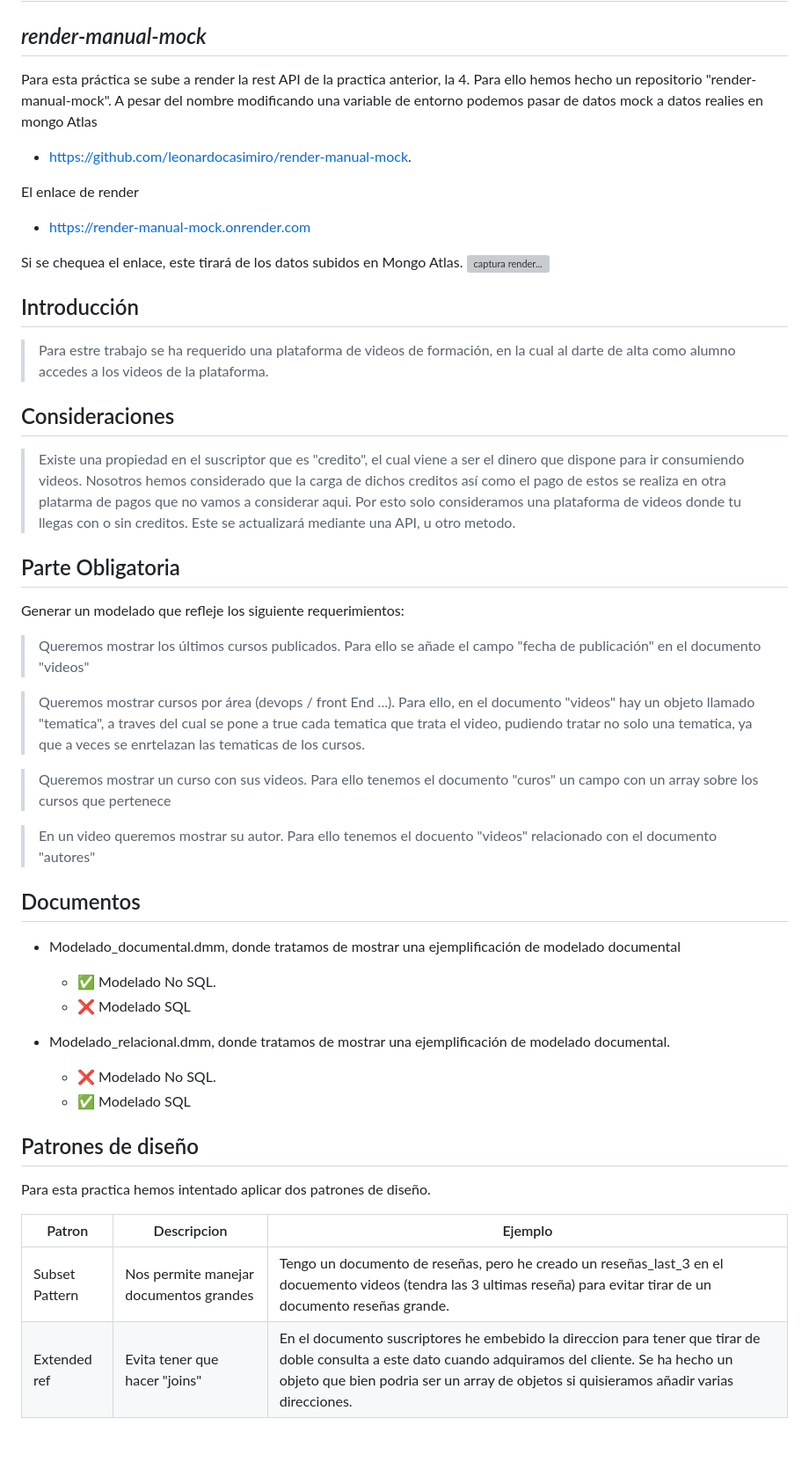
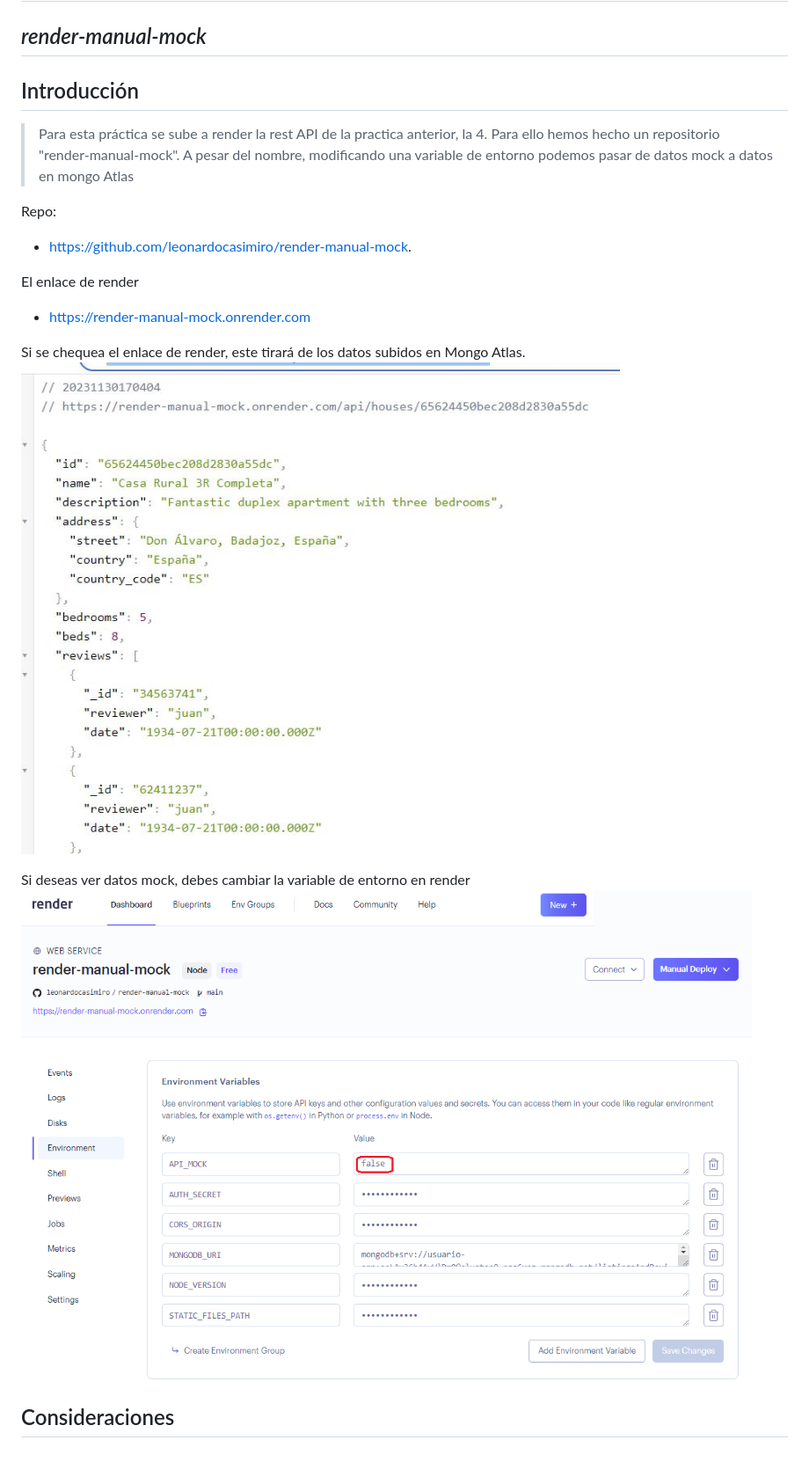
Before and after one commit to leonardocasimiro/render-manual-mock, a Markdown page: README.md, the part around the change. Shown: that part at 88% size. GitHub-like rendering; pictures changed too: img/get_by_id.JPG (added); grey boxes are pictures that could not be loaded.

Commit message:
actualiza el readme

```diff
--- a/README.md
+++ b/README.md
@@ -1,50 +1,21 @@
 # Bootcamp Backend III - [Documental] Módulo 5 - Cloud – Laboratorio
 ## _render-manual-mock_
+## Introducción
 
-Para esta práctica se sube a render la rest API de la practica anterior, la 4.
-Para ello hemos hecho un repositorio "render-manual-mock". A pesar del nombre modificando una variable de entorno podemos pasar de datos mock a datos realies en mongo Atlas
+> Para esta práctica se sube a render la rest API de la practica anterior, la 4.
+Para ello hemos hecho un repositorio "render-manual-mock". A pesar del nombre, modificando una variable de entorno podemos pasar de datos mock a datos en mongo Atlas
+
+Repo:
 - https://github.com/leonardocasimiro/render-manual-mock.
 
 El enlace de render
 - https://render-manual-mock.onrender.com
 
-Si se chequea el enlace, este tirará de los datos subidos en Mongo Atlas.
-![captura render...](./img/render-a.png)
-
-## Introducción
+Si se chequea el enlace de render, este tirará de los datos subidos en Mongo Atlas.
+![Alt text](./img/get_by_id.JPG)
 
 
-> Para estre trabajo se ha requerido una plataforma de videos de formación, en la cual al darte de alta como alumno accedes a  los videos de la plataforma.
+Si deseas ver datos mock, debes cambiar la variable de entorno en render
+![Alt text](./img/image.png)
 
 ## Consideraciones
-
-> Existe una propiedad en el suscriptor que es "credito", el cual viene a ser el dinero que dispone para ir consumiendo videos. Nosotros hemos considerado que la carga de dichos creditos así como el pago de estos se realiza en otra platarma de pagos que no vamos a considerar aqui. Por esto solo consideramos una plataforma de videos donde tu llegas con o sin creditos. Este se actualizará mediante una API, u otro metodo.
-
-## Parte Obligatoria
-
-Generar un modelado que refleje los siguiente requerimientos:
-
->Queremos mostrar los últimos cursos publicados. Para ello se añade el campo "fecha de publicación" en el documento "videos"
-
->Queremos mostrar cursos por área (devops / front End ...). Para ello, en el documento "videos" hay un objeto llamado "tematica", a traves del cual se pone a true cada tematica que trata el video, pudiendo tratar no solo una tematica, ya que a veces se enrtelazan las tematicas de los cursos.
-
->Queremos mostrar un curso con sus videos. Para ello tenemos el documento "curos" un campo con un array sobre los cursos que pertenece
-
->En un video queremos mostrar su autor. Para ello tenemos el docuento "videos" relacionado con el documento "autores"
-
-## Documentos
-- Modelado_documental.dmm, donde tratamos de mostrar una ejemplificación de modelado documental
-    - ✅ Modelado No SQL.
-    - ❌ Modelado SQL
-
-- Modelado_relacional.dmm, donde tratamos de mostrar una ejemplificación de modelado documental.
-    - ❌ Modelado No SQL.
-    - ✅ Modelado SQL
-## Patrones de diseño
-
-Para esta practica hemos intentado aplicar dos patrones de diseño.
-
-| Patron | Descripcion | Ejemplo |
-| ------ | ------ | ------ |
-| Subset Pattern | Nos permite manejar documentos grandes |Tengo un documento de reseñas, pero he creado un reseñas_last_3 en el docuemento videos (tendra las 3 ultimas reseña) para evitar tirar de un documento reseñas grande.  |
-| Extended ref | Evita tener que hacer "joins" |En el documento suscriptores he embebido la direccion para tener que tirar de doble consulta a este dato cuando adquiramos del cliente. Se ha hecho un objeto que bien podria ser un array de objetos si quisieramos añadir varias direcciones. |
```
Also changed, not shown: image.png (added), img/image.png (renamed from img/render-1.png).
